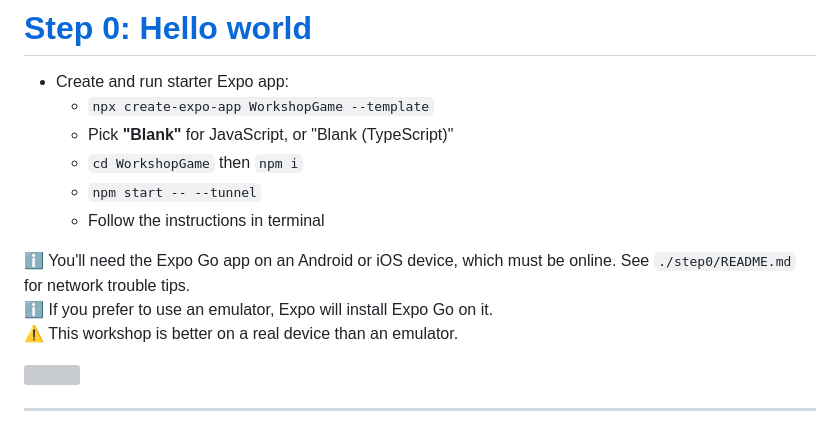
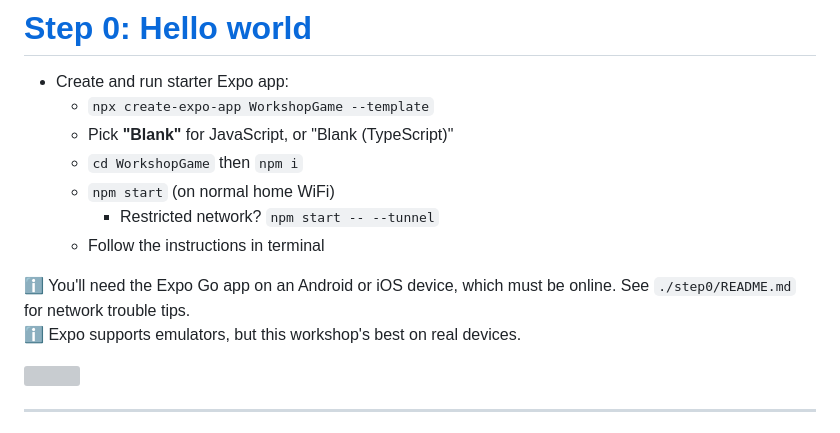
Before and after one commit to nearform/react-native-workshop, a Markdown page: slides/slides.md, the part around the change. Drawn GitHub-style; grey boxes are pictures that could not be loaded.

Commit message:
Don't push --tunnel as default

```diff
--- a/slides/slides.md
+++ b/slides/slides.md
@@ -255,13 +255,14 @@ https://expo.dev/client
   - `npx create-expo-app WorkshopGame --template`
   - Pick <b>"Blank"</b> for JavaScript, or "Blank (TypeScript)"
   - `cd WorkshopGame` then  `npm i`
-  - `npm start -- --tunnel`
+  - `npm start` (on normal home WiFi)
+     - Restricted network? `npm start -- --tunnel`
   - Follow the instructions in terminal
 
 <div style="width: 70%">
 ℹ️ You'll need the Expo Go app on an Android or iOS device, which must be online. See <code>./step0/README.md</code> for network trouble tips.
 
-ℹ️ If you prefer to use an emulator, Expo will install Expo Go on it. <br />⚠️ This workshop is better on a real device than an emulator.
+ℹ️ Expo supports emulators, but this workshop's best on real devices.
 </div>
 
 <div class="flex flex-col absolute bottom-8 right-6" style="width: 230px;">
```
